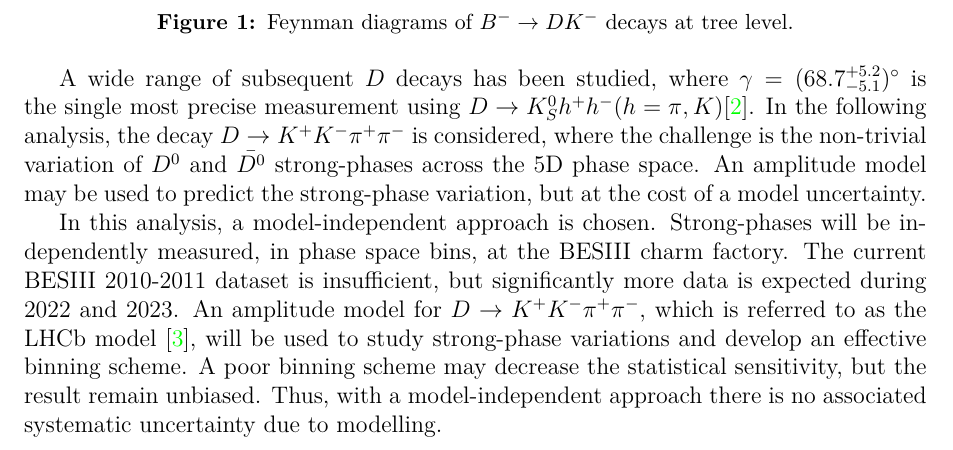
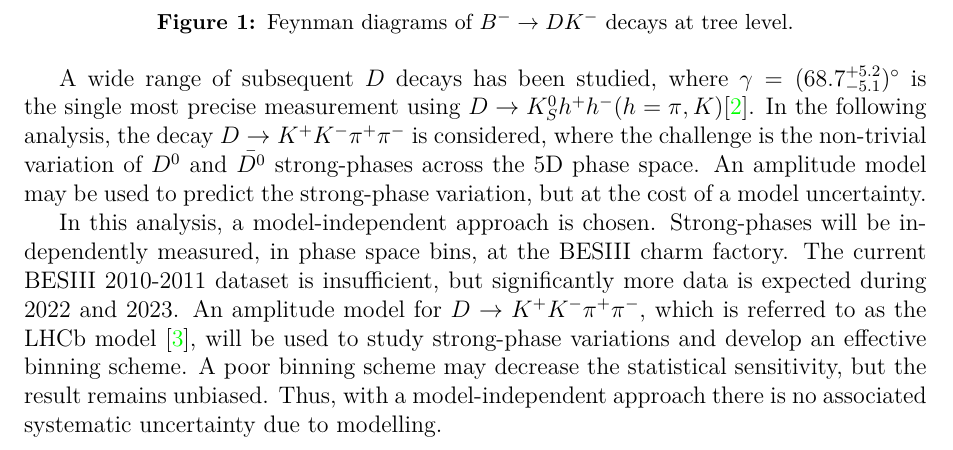
Before and after one commit to MartinDuyTat/DPhil-Transfer-of-Status-Report-and-Presentation, a LaTeX paper (Report/TransferOfStatusReport.tex): part of page 1 of 8, cut so that both start at the same text. The pictures show the PDF file Report/TransferOfStatusReport.pdf that the author committed with the source.

Commit message:
Fixed typo

```diff
--- a/Report/TransferOfStatusReport.tex
+++ b/Report/TransferOfStatusReport.tex
@@ -115,7 +115,7 @@ $\gamma$ is sensitive to $b\to c\bar{u}s$ and $b\to u\bar{c}s$ interference, suc
 
 A wide range of subsequent $D$ decays has been studied, where $\gamma = (68.7^{+5.2}_{-5.1})^\circ$ is the single most precise measurement using $D\to K_S^0h^+h^-(h = \pi, K)$\cite{cite_LHCbGGSZKSpipi}. In the following analysis, the decay $D\to K^+K^-\pi^+\pi^-$ is considered, where the challenge is the non-trivial variation of $D^0$ and $\bar{D^0}$ strong-phases across the $5$D phase space. An amplitude model may be used to predict the strong-phase variation, but at the cost of a model uncertainty.
 
-In this analysis, a model-independent approach is chosen. Strong-phases will be independently measured, in phase space bins, at the BESIII charm factory. The current BESIII 2010-2011 dataset is insufficient, but significantly more data is expected during 2022 and 2023. An amplitude model for $D\to K^+K^-\pi^+\pi^-$, which is referred to as the LHCb model \cite{cite_AmplitudeModel}, will be used to study strong-phase variations and develop an effective binning scheme. A poor binning scheme may decrease the statistical sensitivity, but the result remain unbiased. Thus, with a model-independent approach there is no associated systematic uncertainty due to modelling.
+In this analysis, a model-independent approach is chosen. Strong-phases will be independently measured, in phase space bins, at the BESIII charm factory. The current BESIII 2010-2011 dataset is insufficient, but significantly more data is expected during 2022 and 2023. An amplitude model for $D\to K^+K^-\pi^+\pi^-$, which is referred to as the LHCb model \cite{cite_AmplitudeModel}, will be used to study strong-phase variations and develop an effective binning scheme. A poor binning scheme may decrease the statistical sensitivity, but the result remains unbiased. Thus, with a model-independent approach there is no associated systematic uncertainty due to modelling.
 
 %%%%%%%%%%%%%%%%%%%%%%%%%%%%%%%%%%%%%%%%%%%%%%%%%%%%%%%%%%%%%%%
 \section{Formalism}
```
Also changed, not shown: Report/TransferOfStatusReport.pdf.
